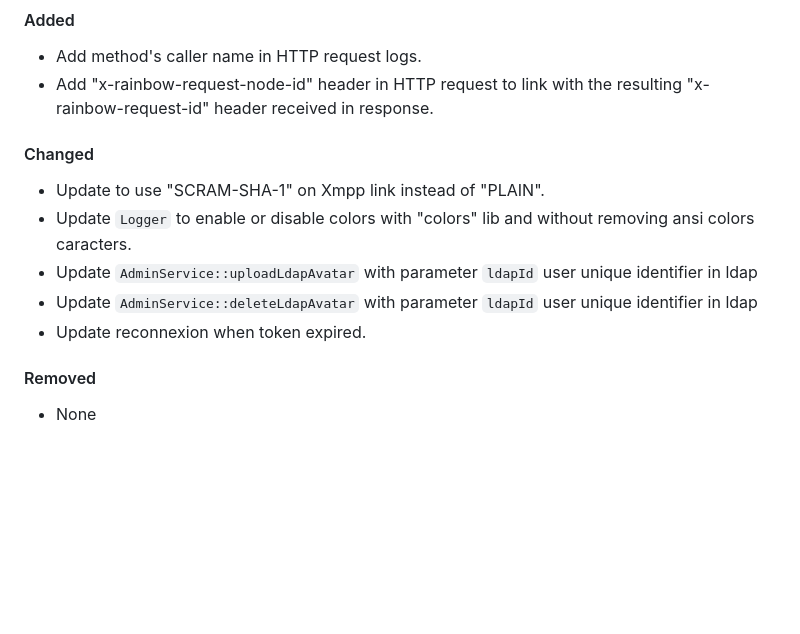
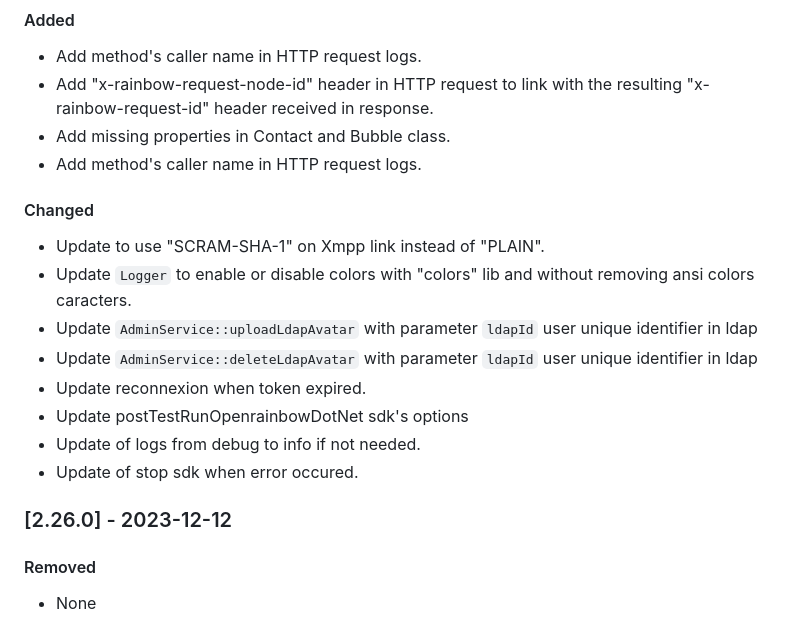
Before and after one commit to Rainbow-CPaaS/Rainbow-Node-SDK, a Markdown page: guide/CHANGELOG.md, the part around the change. Rendered like a GitHub page; blank space fills up the shorter version.

Commit message:
CHANGELOG

```diff
--- a/guide/CHANGELOG.md
+++ b/guide/CHANGELOG.md
@@ -17,6 +17,8 @@ All notable changes to Rainbow-Node-SDK will be documented in this file.
 #### Added
 -   Add method's caller name in HTTP request logs.
 -   Add "x-rainbow-request-node-id" header in HTTP request to link with the resulting "x-rainbow-request-id" header received in response.
+-   Add missing properties in Contact and Bubble class.
+-   Add method's caller name in HTTP request logs.
 
 #### Changed
 -   Update to use "SCRAM-SHA-1" on Xmpp link instead of "PLAIN".
@@ -24,7 +26,11 @@ All notable changes to Rainbow-Node-SDK will be documented in this file.
 -   Update `AdminService::uploadLdapAvatar` with parameter `ldapId` user unique identifier in ldap
 -   Update `AdminService::deleteLdapAvatar` with parameter `ldapId` user unique identifier in ldap
 -   Update reconnexion when token expired.
-
+-   Update postTestRunOpenrainbowDotNet sdk's options
+-   Update of logs from debug to info if not needed.
+-   Update of stop sdk when error occured.
+
+### [2.26.0] - 2023-12-12
 #### Removed
 -   None
 
```
